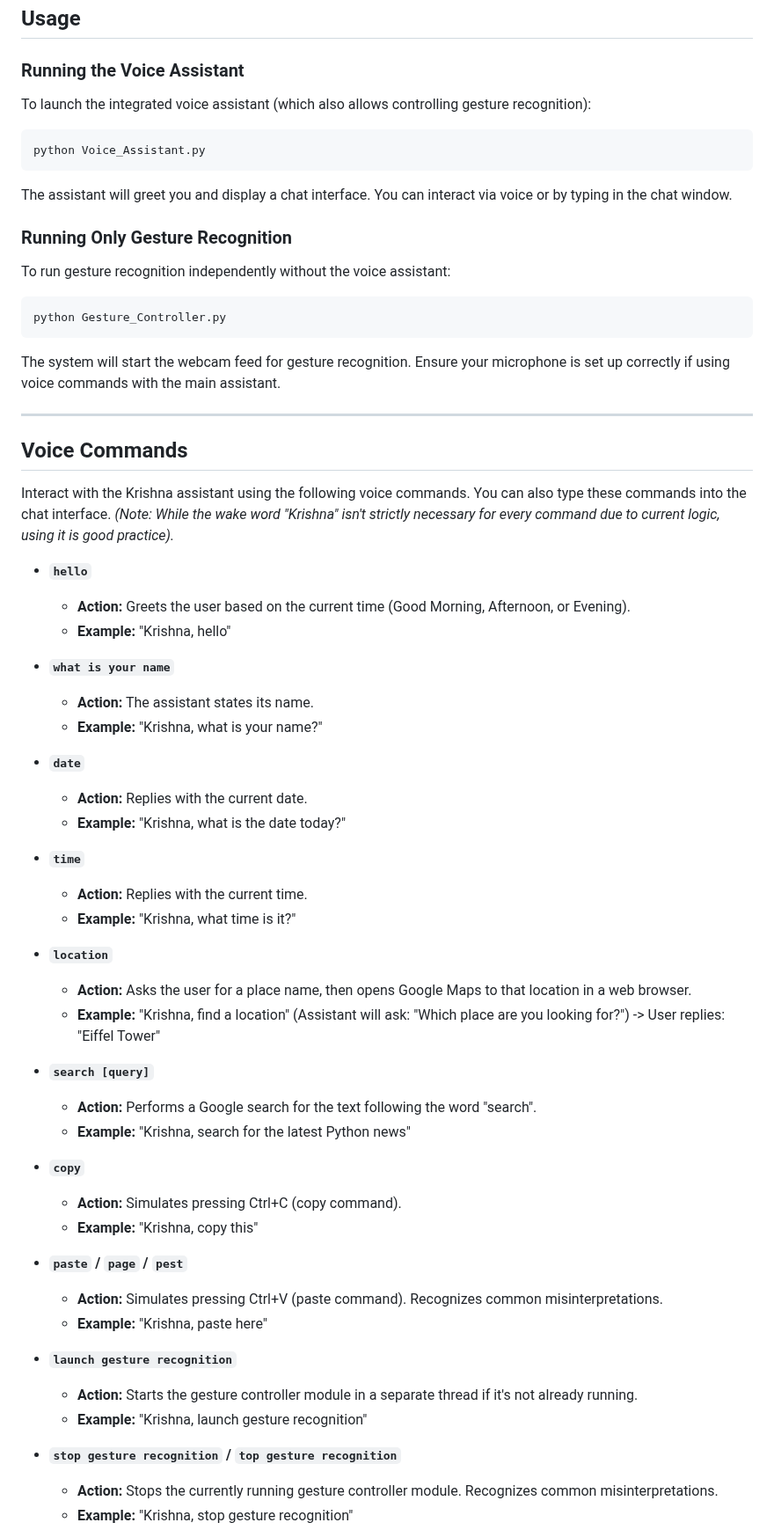
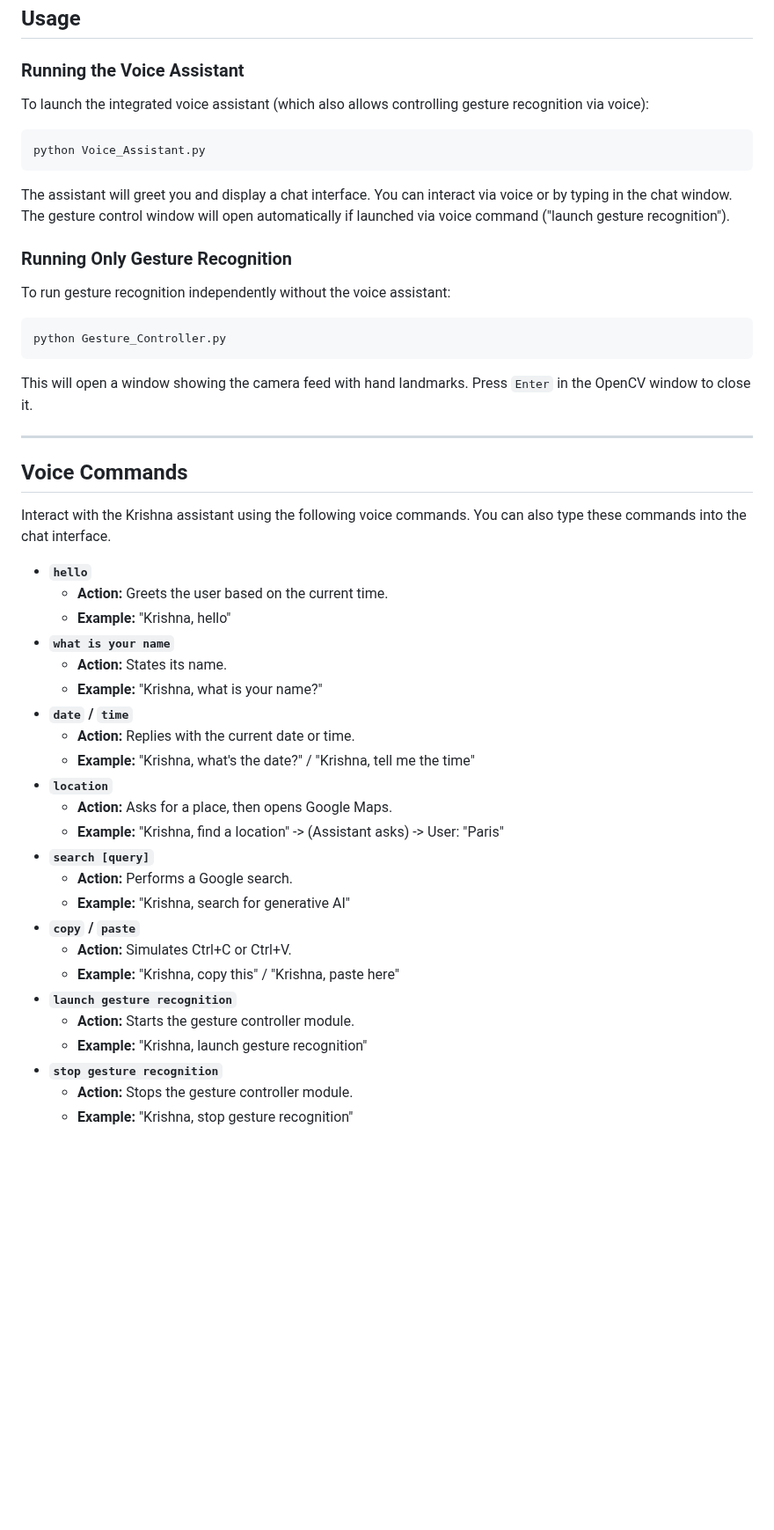
Before and after one commit to halcyon-past/Glide-Connect, a Markdown page: README.md, the part around one of its changes. Shown at 88% size. GitHub-like rendering; blank space fills up the shorter version.

````diff
--- a/README.md
+++ b/README.md
@@ -120,61 +120,46 @@ For detailed instructions on cloning, visit [GitHub's documentation](https://doc
 ## Usage
 
 ### Running the Voice Assistant
-To launch the integrated voice assistant (which also allows controlling gesture recognition):
+To launch the integrated voice assistant (which also allows controlling gesture recognition via voice):
 ```bash
 python Voice_Assistant.py
 ```
-The assistant will greet you and display a chat interface. You can interact via voice or by typing in the chat window.
+The assistant will greet you and display a chat interface. You can interact via voice or by typing in the chat window. The gesture control window will open automatically if launched via voice command ("launch gesture recognition").
 
 ### Running Only Gesture Recognition
 To run gesture recognition independently without the voice assistant:
 ```bash
 python Gesture_Controller.py
 ```
-The system will start the webcam feed for gesture recognition. Ensure your microphone is set up correctly if using voice commands with the main assistant.
+This will open a window showing the camera feed with hand landmarks. Press `Enter` in the OpenCV window to close it.
 
 ---
 
 ## Voice Commands
 
-Interact with the Krishna assistant using the following voice commands. You can also type these commands into the chat interface. *(Note: While the wake word "Krishna" isn't strictly necessary for every command due to current logic, using it is good practice).*
+Interact with the Krishna assistant using the following voice commands. You can also type these commands into the chat interface.
 
 * **`hello`**
-    * **Action:** Greets the user based on the current time (Good Morning, Afternoon, or Evening).
+    * **Action:** Greets the user based on the current time.
     * **Example:** "Krishna, hello"
-
 * **`what is your name`**
-    * **Action:** The assistant states its name.
+    * **Action:** States its name.
     * **Example:** "Krishna, what is your name?"
-
-* **`date`**
-    * **Action:** Replies with the current date.
-    * **Example:** "Krishna, what is the date today?"
-
-* **`time`**
-    * **Action:** Replies with the current time.
-    * **Example:** "Krishna, what time is it?"
-
+* **`date` / `time`**
+    * **Action:** Replies with the current date or time.
+    * **Example:** "Krishna, what's the date?" / "Krishna, tell me the time"
 * **`location`**
-    * **Action:** Asks the user for a place name, then opens Google Maps to that location in a web browser.
-    * **Example:** "Krishna, find a location" (Assistant will ask: "Which place are you looking for?") -> User replies: "Eiffel Tower"
-
+    * **Action:** Asks for a place, then opens Google Maps.
+    * **Example:** "Krishna, find a location" -> (Assistant asks) -> User: "Paris"
 * **`search [query]`**
-    * **Action:** Performs a Google search for the text following the word "search".
-    * **Example:** "Krishna, search for the latest Python news"
-
-* **`copy`**
-    * **Action:** Simulates pressing Ctrl+C (copy command).
-    * **Example:** "Krishna, copy this"
-
-* **`paste` / `page` / `pest`**
-    * **Action:** Simulates pressing Ctrl+V (paste command). Recognizes common misinterpretations.
-    * **Example:** "Krishna, paste here"
-
+    * **Action:** Performs a Google search.
+    * **Example:** "Krishna, search for generative AI"
+* **`copy` / `paste`**
+    * **Action:** Simulates Ctrl+C or Ctrl+V.
+    * **Example:** "Krishna, copy this" / "Krishna, paste here"
 * **`launch gesture recognition`**
-    * **Action:** Starts the gesture controller module in a separate thread if it's not already running.
+    * **Action:** Starts the gesture controller module.
     * **Example:** "Krishna, launch gesture recognition"
-
-* **`stop gesture recognition` / `top gesture recognition`**
-    * **Action:** Stops the currently running gesture controller module. Recognizes common misinterpretations.
+* **`stop gesture recognition`**
+    * **Action:** Stops the gesture controller module.
     * **Example:** "Krishna, stop gesture recognition"
````
Also changed, not shown: other parts of README.md (+83 -57 lines).
